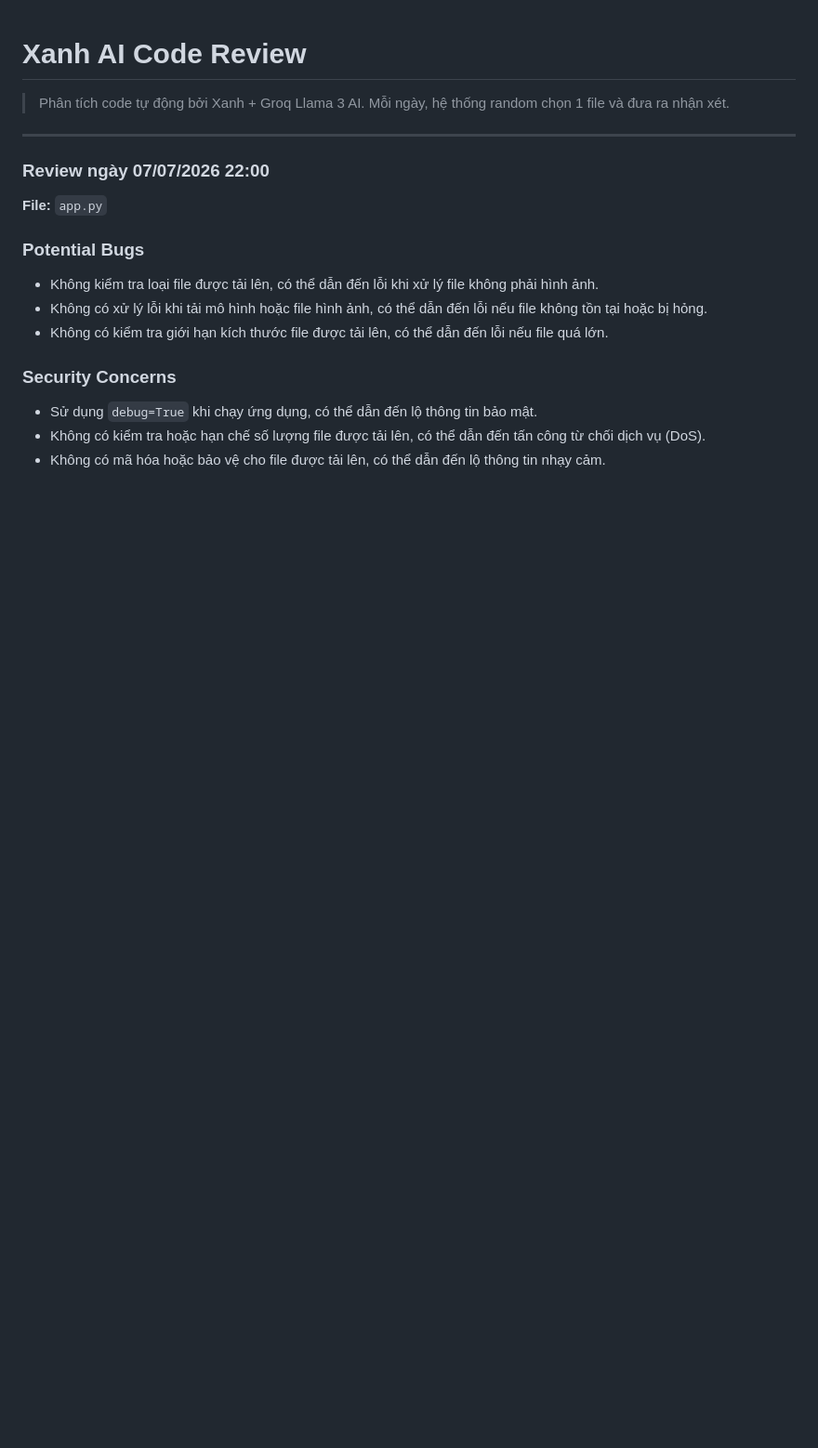
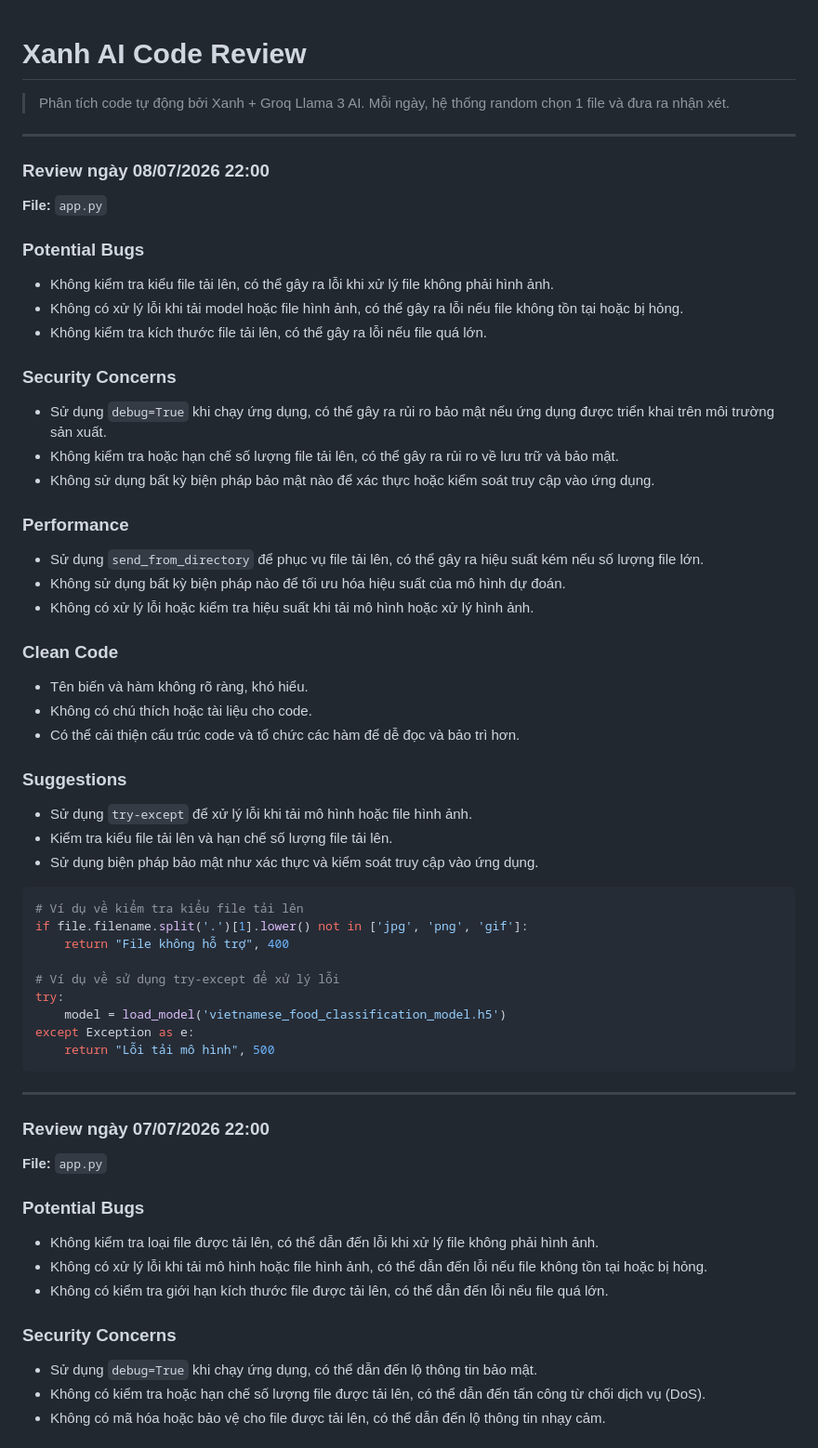
Before and after one commit to teikv/vietnamese-food-AI, a Markdown page: .xanh-review.md, the part around the change. Shown at 93% size. Drawn GitHub-style; blank space fills up the shorter version.

Commit message:
chore(ai-review): daily code structure analysis by Xanh

````diff
--- a/.xanh-review.md
+++ b/.xanh-review.md
@@ -2,6 +2,48 @@
 
 > Phân tích code tự động bởi Xanh + Groq Llama 3 AI.
 > Mỗi ngày, hệ thống random chọn 1 file và đưa ra nhận xét.
+
+---
+
+### Review ngày 08/07/2026 22:00
+
+**File:** `app.py`
+
+### Potential Bugs
+* Không kiểm tra kiểu file tải lên, có thể gây ra lỗi khi xử lý file không phải hình ảnh.
+* Không có xử lý lỗi khi tải model hoặc file hình ảnh, có thể gây ra lỗi nếu file không tồn tại hoặc bị hỏng.
+* Không kiểm tra kích thước file tải lên, có thể gây ra lỗi nếu file quá lớn.
+
+### Security Concerns
+* Sử dụng `debug=True` khi chạy ứng dụng, có thể gây ra rủi ro bảo mật nếu ứng dụng được triển khai trên môi trường sản xuất.
+* Không kiểm tra hoặc hạn chế số lượng file tải lên, có thể gây ra rủi ro về lưu trữ và bảo mật.
+* Không sử dụng bất kỳ biện pháp bảo mật nào để xác thực hoặc kiểm soát truy cập vào ứng dụng.
+
+### Performance
+* Sử dụng `send_from_directory` để phục vụ file tải lên, có thể gây ra hiệu suất kém nếu số lượng file lớn.
+* Không sử dụng bất kỳ biện pháp nào để tối ưu hóa hiệu suất của mô hình dự đoán.
+* Không có xử lý lỗi hoặc kiểm tra hiệu suất khi tải mô hình hoặc xử lý hình ảnh.
+
+### Clean Code
+* Tên biến và hàm không rõ ràng, khó hiểu.
+* Không có chú thích hoặc tài liệu cho code.
+* Có thể cải thiện cấu trúc code và tổ chức các hàm để dễ đọc và bảo trì hơn.
+
+### Suggestions
+* Sử dụng `try-except` để xử lý lỗi khi tải mô hình hoặc file hình ảnh.
+* Kiểm tra kiểu file tải lên và hạn chế số lượng file tải lên.
+* Sử dụng biện pháp bảo mật như xác thực và kiểm soát truy cập vào ứng dụng.
+```python
+# Ví dụ về kiểm tra kiểu file tải lên
+if file.filename.split('.')[1].lower() not in ['jpg', 'png', 'gif']:
+    return "File không hỗ trợ", 400
+
+# Ví dụ về sử dụng try-except để xử lý lỗi
+try:
+    model = load_model('vietnamese_food_classification_model.h5')
+except Exception as e:
+    return "Lỗi tải mô hình", 500
+```
 
 ---
 
````
